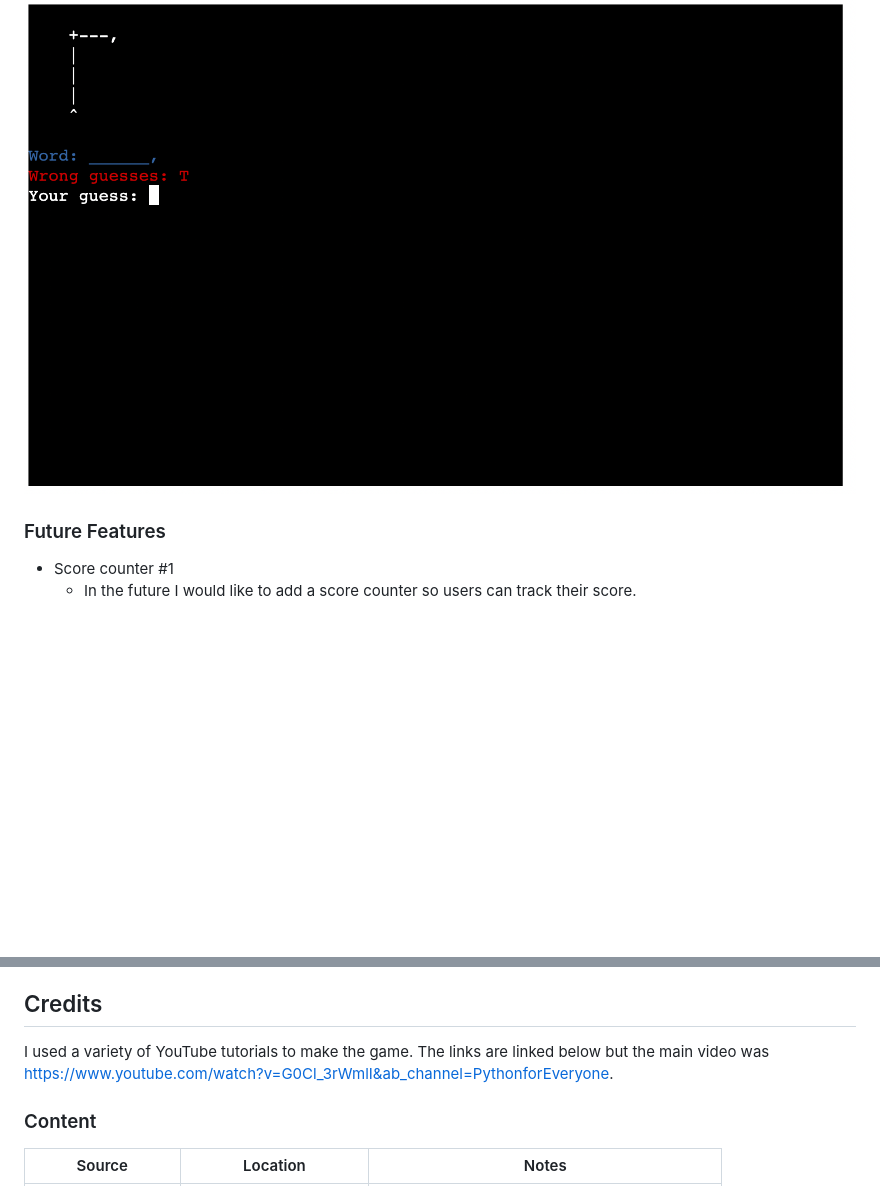
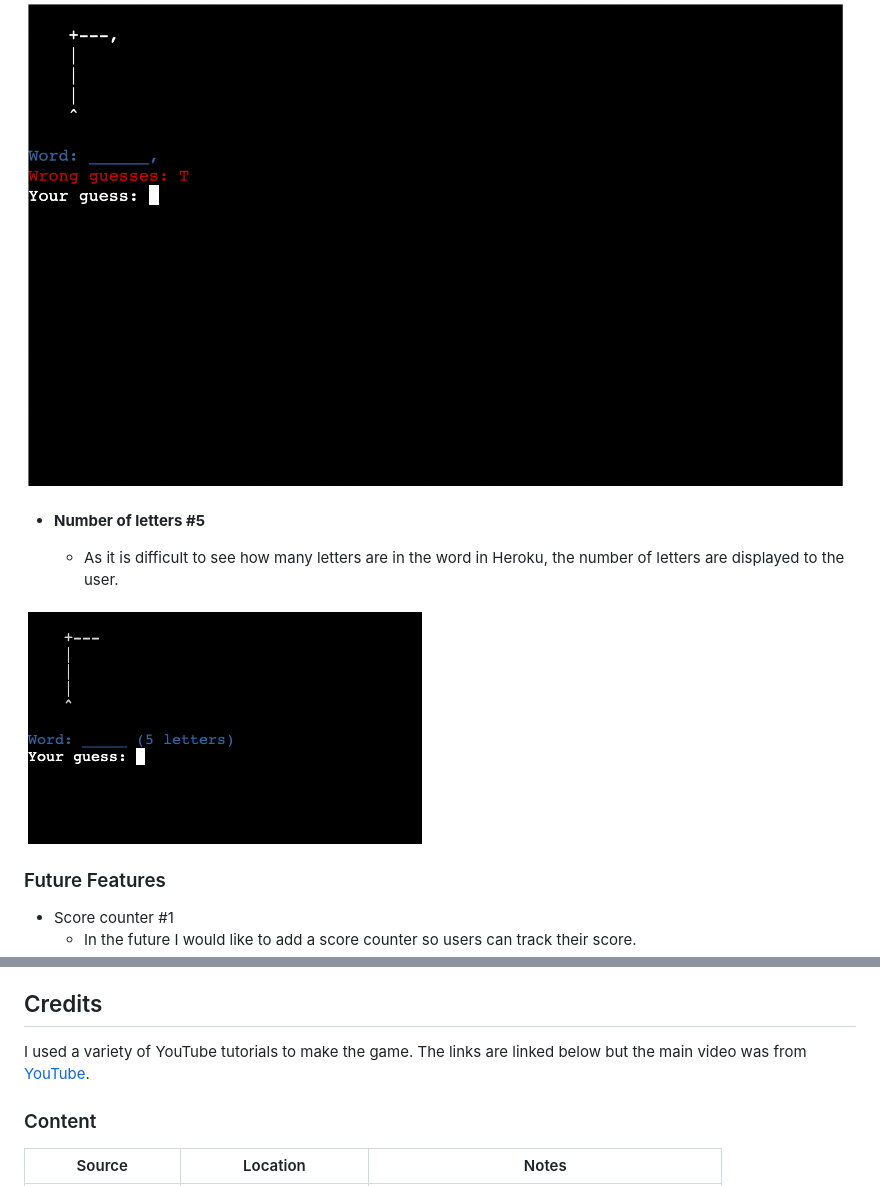
Before and after one commit to tpfk7/hangman-guessing-game, a Markdown page: README.md, 2 parts joined by grey strips. Rendered like a GitHub page; pictures changed too: documentation/feature/number_letters.png (added); blank space fills up the shorter version.

Commit message:
Update features in README.md

```diff
--- a/README.md
+++ b/README.md
@@ -57,6 +57,12 @@ The game has a simple hangman design. The gallows are made from characters. The
     - If the user enters the wrong letter they will know as the letter will be displayed in the wrong guess section.
 
 ![screenshot](documentation/feature/wrong_guess.png)
+
+- **Number of letters #5**
+
+    - As it is difficult to see how many letters are in the word in Heroku, the number of letters are displayed to the user.
+
+![screenshot](documentation/feature/number_letters.png)
 
 ### Future Features
 
@@ -201,7 +207,7 @@ You can fork this repository by using the following steps:
 
 ## Credits
 
-I used a variety of YouTube tutorials to make the game. The links are linked below but the main video was https://www.youtube.com/watch?v=G0Cl_3rWmlI&ab_channel=PythonforEveryone.
+I used a variety of YouTube tutorials to make the game. The links are linked below but the main video was from [YouTube](https://www.youtube.com/watch?v=G0Cl_3rWmlI&ab_channel=PythonforEveryone).
 
 ### Content
 
```
